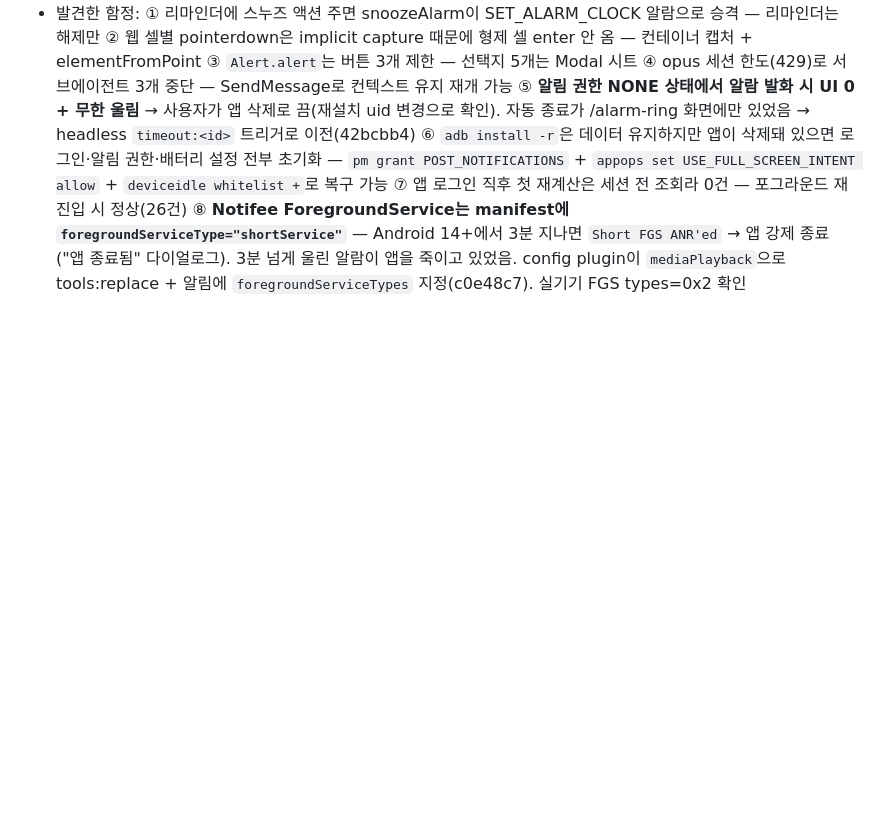
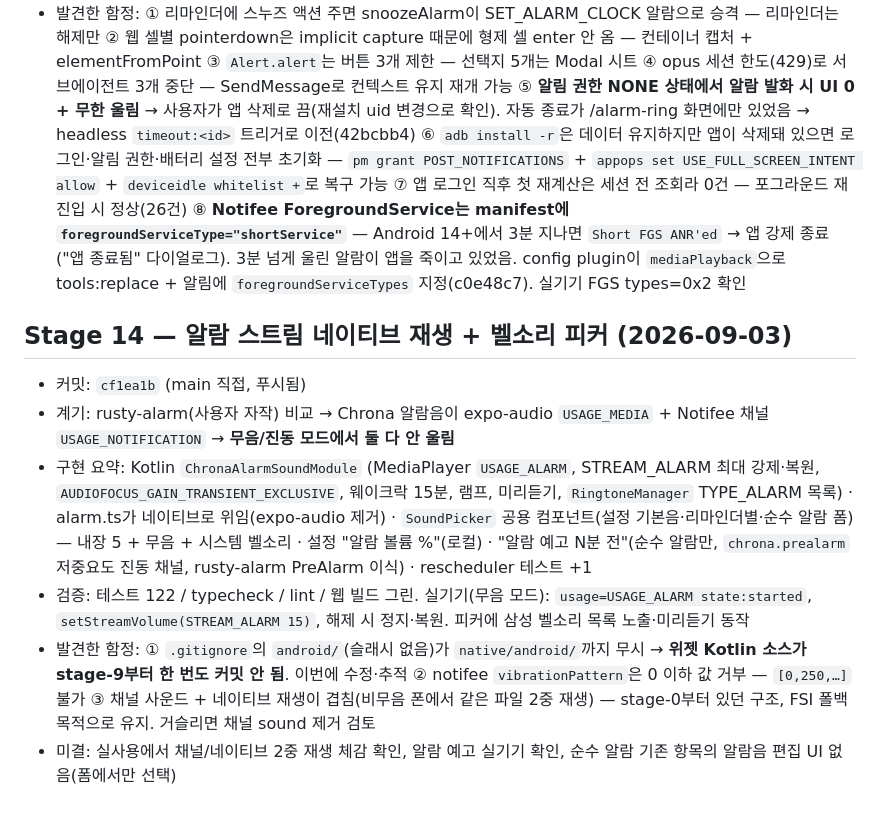
Before and after one commit to choijunhuk/chrona, a Markdown page: docs/PROGRESS.md, the part around the change. GitHub-like rendering; blank space fills up the shorter version.

Commit message:
docs: stage-14 PROGRESS entry
Co-Authored-By: Claude Fable 5.1 <noreply@anthropic.com>

```diff
--- a/docs/PROGRESS.md
+++ b/docs/PROGRESS.md
@@ -91,3 +91,12 @@
 - 실기기 검증 (SM-S928N, 2026-09-03 새벽): ① 포그라운드 발화 → /alarm-ring warm 오픈 ✓ ② 뒤로가기 → 소리·FGS·알림 전부 정지 ✓ ③ 앱 백그라운드+화면 켜짐 → 헤드업(삼성 캡슐) + 펼치면 해제/스누즈 5분 버튼 ✓ ④ 알림 해제 버튼 → 앱 안 열고 정지 ✓ ⑤ headless 자동 종료(10분) — 아래 함정 ⑤ 계기로 추가, 검증 결과는 다음 항목
 - 미결: 방해금지·건너뛰기·알람음 4종 청취·SAF 폴더·자동 백업 복원·스누즈 생존 실기기 확인. 웹 터치는 구조 검증만 — 실폰 확인 필요. expo-audio 재생이 USAGE_MEDIA 스트림 — 무음 모드에서 앱 자체 사운드가 죽을 수 있음(채널 사운드는 별도) → 알람 스트림 지정 검토
 - 발견한 함정: ① 리마인더에 스누즈 액션 주면 snoozeAlarm이 SET_ALARM_CLOCK 알람으로 승격 — 리마인더는 해제만 ② 웹 셀별 pointerdown은 implicit capture 때문에 형제 셀 enter 안 옴 — 컨테이너 캡처 + elementFromPoint ③ `Alert.alert`는 버튼 3개 제한 — 선택지 5개는 Modal 시트 ④ opus 세션 한도(429)로 서브에이전트 3개 중단 — SendMessage로 컨텍스트 유지 재개 가능 ⑤ **알림 권한 NONE 상태에서 알람 발화 시 UI 0 + 무한 울림** → 사용자가 앱 삭제로 끔(재설치 uid 변경으로 확인). 자동 종료가 /alarm-ring 화면에만 있었음 → headless `timeout:<id>` 트리거로 이전(42bcbb4) ⑥ `adb install -r`은 데이터 유지하지만 앱이 삭제돼 있으면 로그인·알림 권한·배터리 설정 전부 초기화 — `pm grant POST_NOTIFICATIONS` + `appops set USE_FULL_SCREEN_INTENT allow` + `deviceidle whitelist +`로 복구 가능 ⑦ 앱 로그인 직후 첫 재계산은 세션 전 조회라 0건 — 포그라운드 재진입 시 정상(26건) ⑧ **Notifee ForegroundService는 manifest에 `foregroundServiceType="shortService"`** — Android 14+에서 3분 지나면 `Short FGS ANR'ed` → 앱 강제 종료("앱 종료됨" 다이얼로그). 3분 넘게 울린 알람이 앱을 죽이고 있었음. config plugin이 `mediaPlayback`으로 tools:replace + 알림에 `foregroundServiceTypes` 지정(c0e48c7). 실기기 FGS types=0x2 확인
+
+## Stage 14 — 알람 스트림 네이티브 재생 + 벨소리 피커 (2026-09-03)
+
+- 커밋: `cf1ea1b` (main 직접, 푸시됨)
+- 계기: rusty-alarm(사용자 자작) 비교 → Chrona 알람음이 expo-audio `USAGE_MEDIA` + Notifee 채널 `USAGE_NOTIFICATION` → **무음/진동 모드에서 둘 다 안 울림**
+- 구현 요약: Kotlin `ChronaAlarmSoundModule` (MediaPlayer `USAGE_ALARM`, STREAM_ALARM 최대 강제·복원, `AUDIOFOCUS_GAIN_TRANSIENT_EXCLUSIVE`, 웨이크락 15분, 램프, 미리듣기, `RingtoneManager` TYPE_ALARM 목록) · alarm.ts가 네이티브로 위임(expo-audio 제거) · `SoundPicker` 공용 컴포넌트(설정 기본음·리마인더별·순수 알람 폼) — 내장 5 + 무음 + 시스템 벨소리 · 설정 "알람 볼륨 %"(로컬) · "알람 예고 N분 전"(순수 알람만, `chrona.prealarm` 저중요도 진동 채널, rusty-alarm PreAlarm 이식) · rescheduler 테스트 +1
+- 검증: 테스트 122 / typecheck / lint / 웹 빌드 그린. 실기기(무음 모드): `usage=USAGE_ALARM state:started`, `setStreamVolume(STREAM_ALARM 15)`, 해제 시 정지·복원. 피커에 삼성 벨소리 목록 노출·미리듣기 동작
+- 발견한 함정: ① `.gitignore`의 `android/`(슬래시 없음)가 `native/android/`까지 무시 → **위젯 Kotlin 소스가 stage-9부터 한 번도 커밋 안 됨**. 이번에 수정·추적 ② notifee `vibrationPattern`은 0 이하 값 거부 — `[0,250,…]` 불가 ③ 채널 사운드 + 네이티브 재생이 겹침(비무음 폰에서 같은 파일 2중 재생) — stage-0부터 있던 구조, FSI 폴백 목적으로 유지. 거슬리면 채널 sound 제거 검토
+- 미결: 실사용에서 채널/네이티브 2중 재생 체감 확인, 알람 예고 실기기 확인, 순수 알람 기존 항목의 알람음 편집 UI 없음(폼에서만 선택)
```
